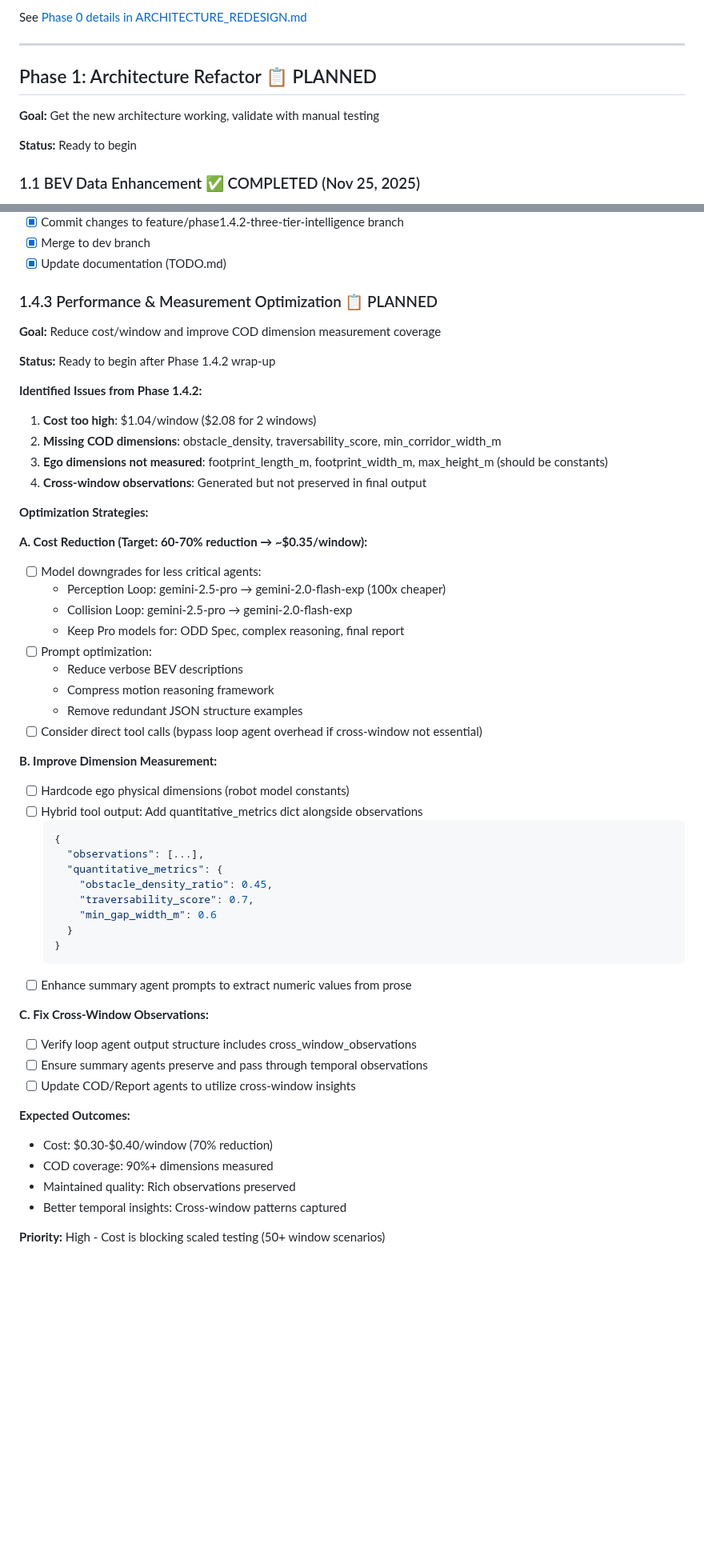
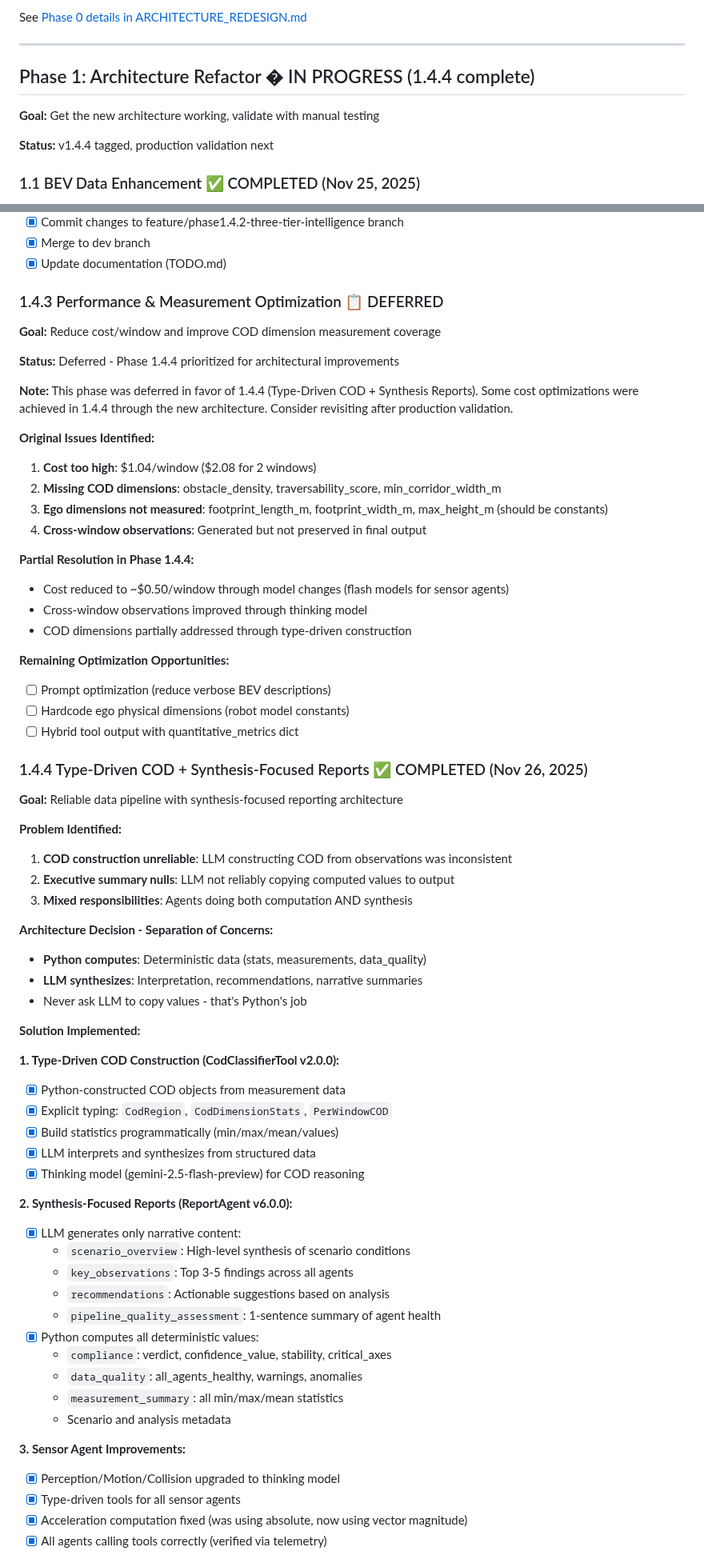
Before and after one commit to danmartinez78/go2-odd-observer, a Markdown page: TODO.md, 2 parts joined by grey strips. Shown at 80% size. GitHub-like rendering; blank space fills up the shorter version.

````diff
--- a/TODO.md
+++ b/TODO.md
@@ -54,11 +94,11 @@ See [Phase 0 details in ARCHITECTURE_REDESIGN.md](docs/ARCHITECTURE_REDESIGN.md#
 
 ---
 
-## Phase 1: Architecture Refactor 📋 PLANNED
+## Phase 1: Architecture Refactor � IN PROGRESS (1.4.4 complete)
 
 **Goal:** Get the new architecture working, validate with manual testing
 
-**Status:** Ready to begin
+**Status:** v1.4.4 tagged, production validation next
 
 ### 1.1 BEV Data Enhancement ✅ COMPLETED (Nov 25, 2025)
 - [x] Implement `auto_crop_bev()` function ✅
@@ -446,55 +486,68 @@ See [Phase 0 details in ARCHITECTURE_REDESIGN.md](docs/ARCHITECTURE_REDESIGN.md#
 - [x] Merge to dev branch
 - [x] Update documentation (TODO.md)
 
-### 1.4.3 Performance & Measurement Optimization 📋 PLANNED
+### 1.4.3 Performance & Measurement Optimization 📋 DEFERRED
 
 **Goal:** Reduce cost/window and improve COD dimension measurement coverage
 
-**Status:** Ready to begin after Phase 1.4.2 wrap-up
+**Status:** Deferred - Phase 1.4.4 prioritized for architectural improvements
 
-**Identified Issues from Phase 1.4.2:**
+**Note:** This phase was deferred in favor of 1.4.4 (Type-Driven COD + Synthesis Reports). Some cost optimizations were achieved in 1.4.4 through the new architecture. Consider revisiting after production validation.
+
+**Original Issues Identified:**
 1. **Cost too high**: $1.04/window ($2.08 for 2 windows)
 2. **Missing COD dimensions**: obstacle_density, traversability_score, min_corridor_width_m
 3. **Ego dimensions not measured**: footprint_length_m, footprint_width_m, max_height_m (should be constants)
 4. **Cross-window observations**: Generated but not preserved in final output
 
-**Optimization Strategies:**
+**Partial Resolution in Phase 1.4.4:**
+- Cost reduced to ~$0.50/window through model changes (flash models for sensor agents)
+- Cross-window observations improved through thinking model
+- COD dimensions partially addressed through type-driven construction
 
-**A. Cost Reduction (Target: 60-70% reduction → ~$0.35/window):**
-- [ ] Model downgrades for less critical agents:
-  - Perception Loop: gemini-2.5-pro → gemini-2.0-flash-exp (100x cheaper)
-  - Collision Loop: gemini-2.5-pro → gemini-2.0-flash-exp
-  - Keep Pro models for: ODD Spec, complex reasoning, final report
-- [ ] Prompt optimization:
-  - Reduce verbose BEV descriptions
-  - Compress motion reasoning framework
-  - Remove redundant JSON structure examples
-- [ ] Consider direct tool calls (bypass loop agent overhead if cross-window not essential)
+**Remaining Optimization Opportunities:**
+- [ ] Prompt optimization (reduce verbose BEV descriptions)
+- [ ] Hardcode ego physical dimensions (robot model constants)
+- [ ] Hybrid tool output with quantitative_metrics dict
 
-**B. Improve Dimension Measurement:**
-- [ ] Hardcode ego physical dimensions (robot model constants)
-- [ ] Hybrid tool output: Add quantitative_metrics dict alongside observations
-  ```json
-  {
-    "observations": [...],
-    "quantitative_metrics": {
-      "obstacle_density_ratio": 0.45,
-      "traversability_score": 0.7,
-      "min_gap_width_m": 0.6
-    }
-  }
-  ```
-- [ ] Enhance summary agent prompts to extract numeric values from prose
+### 1.4.4 Type-Driven COD + Synthesis-Focused Reports ✅ COMPLETED (Nov 26, 2025)
 
-**C. Fix Cross-Window Observations:**
-- [ ] Verify loop agent output structure includes cross_window_observations
-- [ ] Ensure summary agents preserve and pass through temporal observations
-- [ ] Update COD/Report agents to utilize cross-window insights
+**Goal:** Reliable data pipeline with synthesis-focused reporting architecture
 
-**Expected Outcomes:**
-- Cost: $0.30-$0.40/window (70% reduction)
-- COD coverage: 90%+ dimensions measured
-- Maintained quality: Rich observations preserved
-- Better temporal insights: Cross-window patterns captured
+**Problem Identified:**
+1. **COD construction unreliable**: LLM constructing COD from observations was inconsistent
+2. **Executive summary nulls**: LLM not reliably copying computed values to output
+3. **Mixed responsibilities**: Agents doing both computation AND synthesis
 
-**Priority:** High - Cost is blocking scaled testing (50+ window scenarios)
+**Architecture Decision - Separation of Concerns:**
+- **Python computes**: Deterministic data (stats, measurements, data_quality)
+- **LLM synthesizes**: Interpretation, recommendations, narrative summaries
+- Never ask LLM to copy values - that's Python's job
+
+**Solution Implemented:**
+
+**1. Type-Driven COD Construction (CodClassifierTool v2.0.0):**
+- [x] Python-constructed COD objects from measurement data
+- [x] Explicit typing: `CodRegion`, `CodDimensionStats`, `PerWindowCOD`
+- [x] Build statistics programmatically (min/max/mean/values)
+- [x] LLM interprets and synthesizes from structured data
+- [x] Thinking model (gemini-2.5-flash-preview) for COD reasoning
+
+**2. Synthesis-Focused Reports (ReportAgent v6.0.0):**
+- [x] LLM generates only narrative content:
+  - `scenario_overview`: High-level synthesis of scenario conditions
+  - `key_observations`: Top 3-5 findings across all agents
+  - `recommendations`: Actionable suggestions based on analysis
+  - `pipeline_quality_assessment`: 1-sentence summary of agent health
+- [x] Python computes all deterministic values:
+  - `compliance`: verdict, confidence_value, stability, critical_axes
+  - `data_quality`: all_agents_healthy, warnings, anomalies
+  - `measurement_summary`: all min/max/mean statistics
+  - Scenario and analysis metadata
+
+**3. Sensor Agent Improvements:**
+- [x] Perception/Motion/Collision upgraded to thinking model
+- [x] Type-driven tools for all sensor agents
+- [x] Acceleration computation fixed (was using absolute, now using vector magnitude)
+- [x] All agents calling tools correctly (verified via telemetry)
+
````
Also changed, not shown: other parts of TODO.md (+117 -41 lines).
